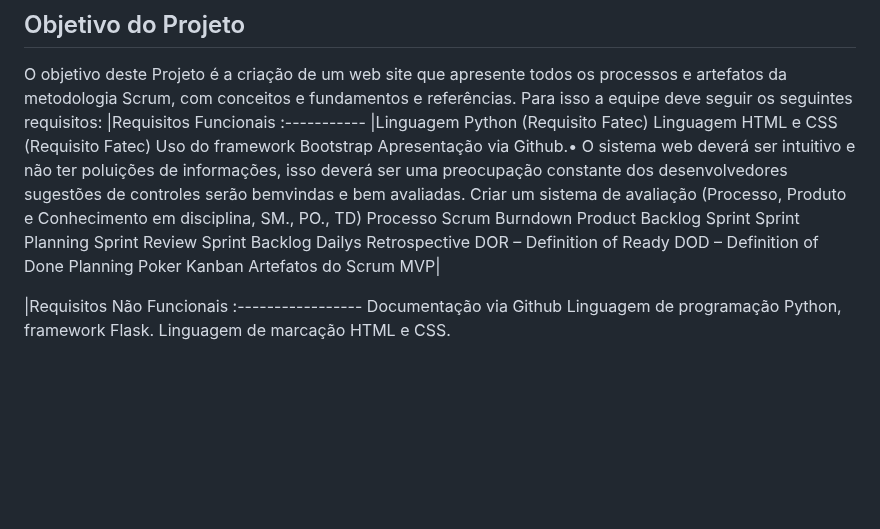
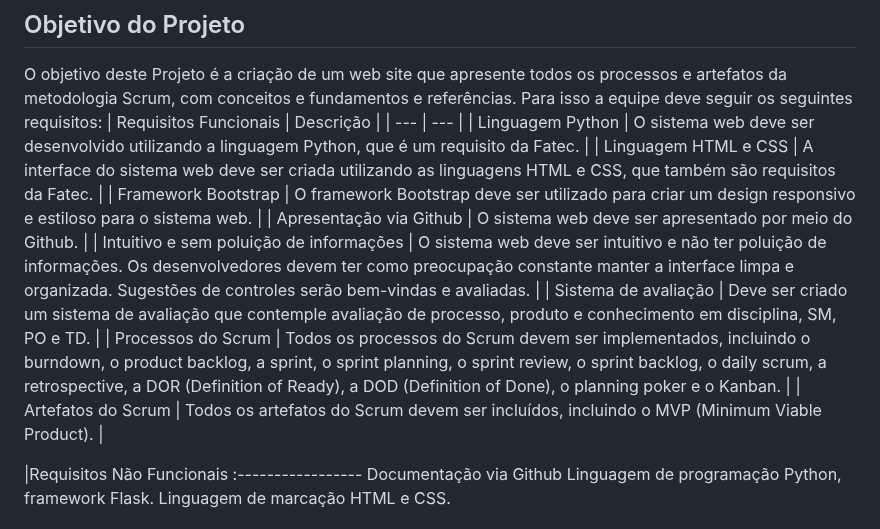
Before and after one commit to felipereira10/Code-6-Wave-1-API, a Markdown page: README.md, the part around the change. Rendered like a GitHub page; blank space fills up the shorter version.

```diff
--- a/README.md
+++ b/README.md
@@ -6,30 +6,17 @@ Grupo destinado ao desenvolvimento da API 1° semestre, do curso de Análise e D
 ## Objetivo do Projeto
 O objetivo deste Projeto é a criação de um web site que apresente todos os processos e artefatos da metodologia Scrum, com conceitos e fundamentos e referências.
 Para isso a equipe deve seguir os seguintes requisitos:
-|Requisitos Funcionais
-:-----------
-|Linguagem Python (Requisito Fatec)
-Linguagem HTML e CSS (Requisito Fatec)
-Uso do framework Bootstrap
-Apresentação via Github.• O sistema web deverá ser intuitivo e não ter poluições de informações, isso deverá ser
-uma preocupação constante dos desenvolvedores sugestões de controles serão bemvindas e bem avaliadas.
-Criar um sistema de avaliação (Processo, Produto e Conhecimento em disciplina, SM., PO.,
-TD)
-Processo Scrum
-Burndown
-Product Backlog
-Sprint
-Sprint Planning
-Sprint Review
-Sprint Backlog
-Dailys
-Retrospective
- DOR – Definition of Ready
-DOD – Definition of Done
-Planning Poker
-Kanban
-Artefatos do Scrum
-MVP|
+| Requisitos Funcionais | Descrição |
+| --- | --- |
+| Linguagem Python | O sistema web deve ser desenvolvido utilizando a linguagem Python, que é um requisito da Fatec. |
+| Linguagem HTML e CSS | A interface do sistema web deve ser criada utilizando as linguagens HTML e CSS, que também são requisitos da Fatec. |
+| Framework Bootstrap | O framework Bootstrap deve ser utilizado para criar um design responsivo e estiloso para o sistema web. |
+| Apresentação via Github | O sistema web deve ser apresentado por meio do Github. |
+| Intuitivo e sem poluição de informações | O sistema web deve ser intuitivo e não ter poluição de informações. Os desenvolvedores devem ter como preocupação constante manter a interface limpa e organizada. Sugestões de controles serão bem-vindas e avaliadas. |
+| Sistema de avaliação | Deve ser criado um sistema de avaliação que contemple avaliação de processo, produto e conhecimento em disciplina, SM, PO e TD. |
+| Processos do Scrum | Todos os processos do Scrum devem ser implementados, incluindo o burndown, o product backlog, a sprint, o sprint planning, o sprint review, o sprint backlog, o daily scrum, a retrospective, a DOR (Definition of Ready), a DOD (Definition of Done), o planning poker e o Kanban. |
+| Artefatos do Scrum | Todos os artefatos do Scrum devem ser incluídos, incluindo o MVP (Minimum Viable Product). |
+
 
 |Requisitos Não Funcionais
 :-----------------
```
